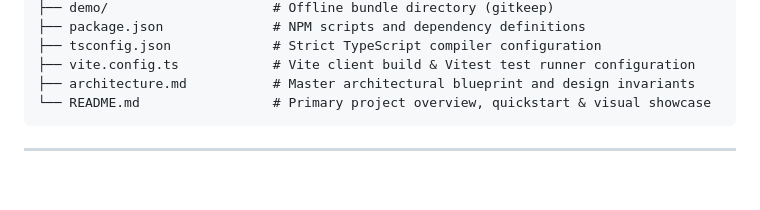
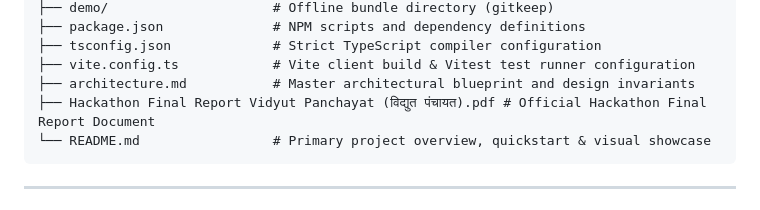
Before and after one commit to rashiyaom/vidyut-panchayat, a Markdown page: folder_structure.md, the part around the change. GitHub-like rendering; blank space fills up the shorter version.

````diff
--- a/folder_structure.md
+++ b/folder_structure.md
@@ -69,6 +69,7 @@ vidyut-panchayat/
 ├── tsconfig.json             # Strict TypeScript compiler configuration
 ├── vite.config.ts            # Vite client build & Vitest test runner configuration
 ├── architecture.md           # Master architectural blueprint and design invariants
+├── Hackathon Final Report Vidyut Panchayat (विद्युत पंचायत).pdf # Official Hackathon Final Report Document
 └── README.md                 # Primary project overview, quickstart & visual showcase
 ```
 
````
Also changed, not shown: README.md (+12 -0 lines), docs/assets/youtube-walkthrough-thumbnail.jpg (added), 1 other file.
